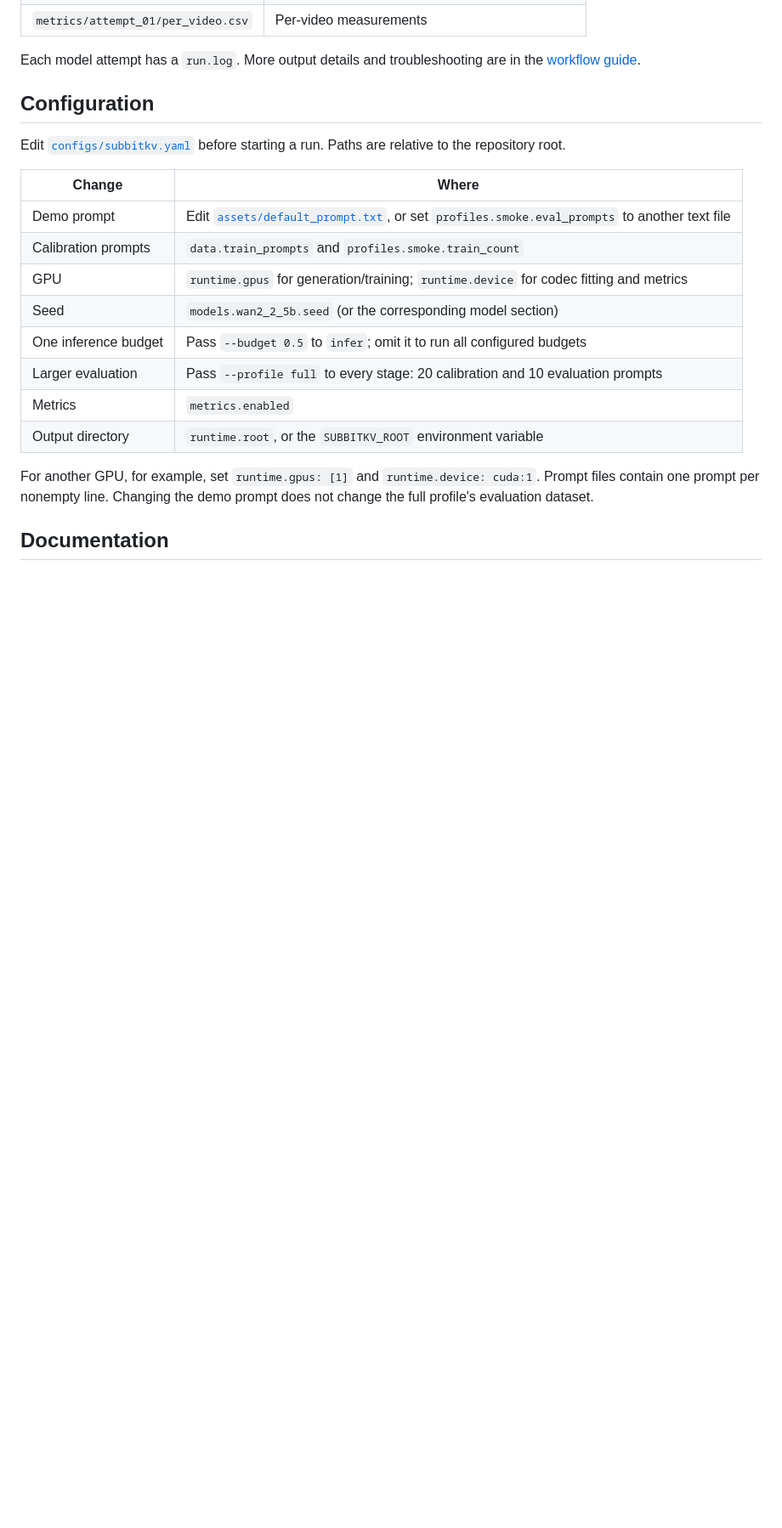
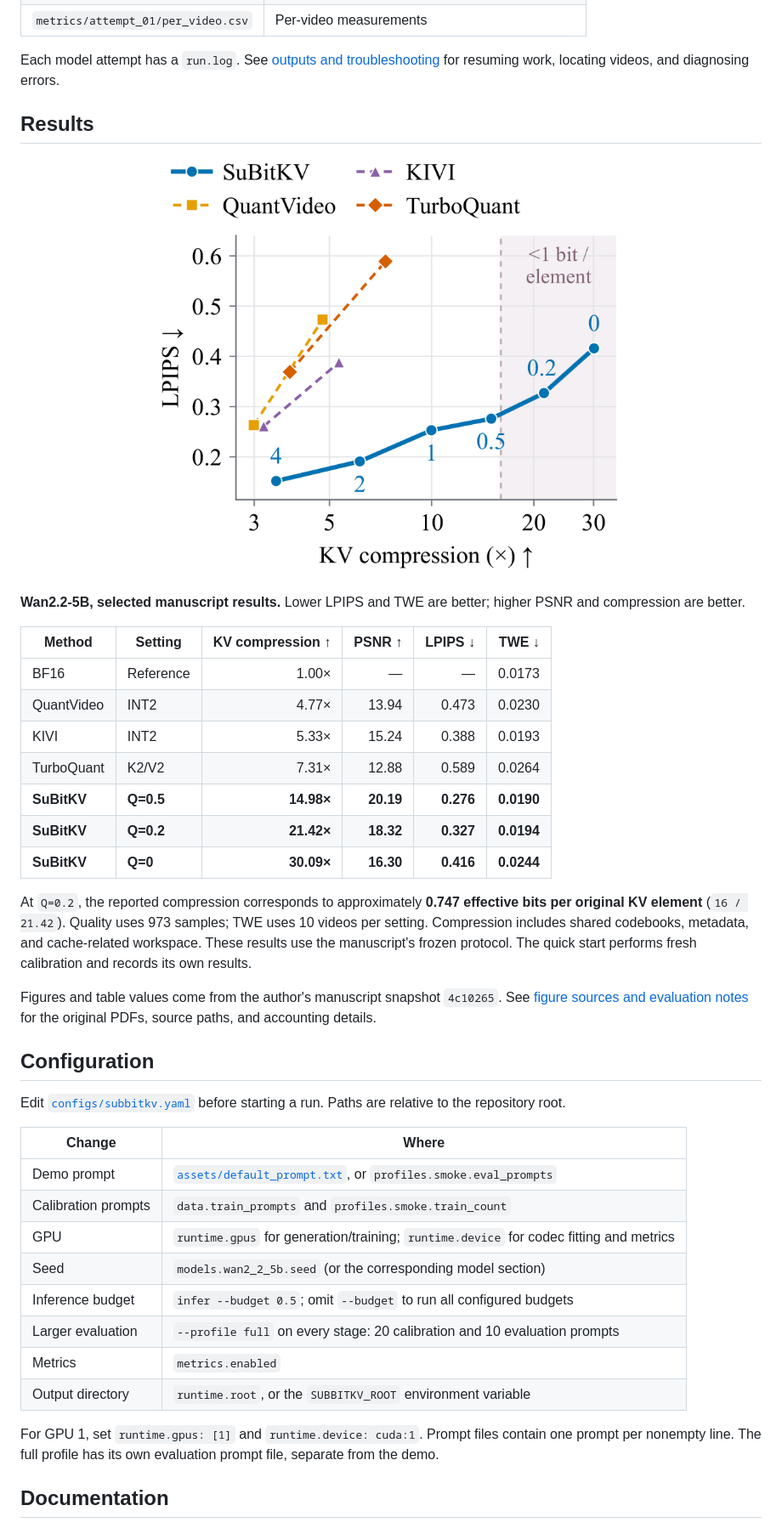
Before and after one commit to linbowen0719-beep/SuBitKV, a Markdown page: README.md, the part around one of its changes. Shown at 85% size. Rendered like a GitHub page; pictures changed too: assets/paper/wan_quality_compression.png (added); blank space fills up the shorter version.

Commit message:
Present SuBitKV with manuscript figures and research results

```diff
--- a/README.md
+++ b/README.md
@@ -124,7 +172,38 @@ Everything is written under `outputs/subbitkv/wan2_2_5b/wan-demo/`:
 | `metrics/attempt_01/per_video.csv` | Per-video measurements |
 
-Each model attempt has a `run.log`. More output details and troubleshooting are
-in the [workflow guide](docs/subbitkv.md#outputs-and-troubleshooting).
+Each model attempt has a `run.log`. See [outputs and troubleshooting](docs/subbitkv.md#outputs-and-troubleshooting)
+for resuming work, locating videos, and diagnosing errors.
+
+## Results
+
+<p align="center">
+  <a href="assets/paper/wan_quality_compression.pdf">
+    <img src="assets/paper/wan_quality_compression.png" width="570" alt="Wan2.2 LPIPS versus KV compression. SuBitKV spans 3.48 to 30.09 times compression; the shaded region beyond 16 times indicates physical storage below one bit per original element.">
+  </a>
+</p>
+
+**Wan2.2-5B, selected manuscript results.** Lower LPIPS and TWE are better;
+higher PSNR and compression are better.
+
+| Method | Setting | KV compression ↑ | PSNR ↑ | LPIPS ↓ | TWE ↓ |
+| --- | --- | ---: | ---: | ---: | ---: |
+| BF16 | Reference | 1.00× | — | — | 0.0173 |
+| QuantVideo | INT2 | 4.77× | 13.94 | 0.473 | 0.0230 |
+| KIVI | INT2 | 5.33× | 15.24 | 0.388 | 0.0193 |
+| TurboQuant | K2/V2 | 7.31× | 12.88 | 0.589 | 0.0264 |
+| **SuBitKV** | **Q=0.5** | **14.98×** | **20.19** | **0.276** | **0.0190** |
+| **SuBitKV** | **Q=0.2** | **21.42×** | **18.32** | **0.327** | **0.0194** |
+| **SuBitKV** | **Q=0** | **30.09×** | **16.30** | **0.416** | **0.0244** |
+
+At `Q=0.2`, the reported compression corresponds to approximately **0.747
+effective bits per original KV element** (`16 / 21.42`). Quality uses 973 samples;
+TWE uses 10 videos per setting. Compression includes shared codebooks, metadata,
+and cache-related workspace. These results use the manuscript's frozen
+protocol. The quick start performs fresh calibration and records its own results.
+
+Figures and table values come from the author's manuscript snapshot
+`4c10265`. See [figure sources and evaluation notes](assets/paper/README.md)
+for the original PDFs, source paths, and accounting details.
 
 ## Configuration
 
@@ -133,18 +212,18 @@ Paths are relative to the repository root.
 
 | Change | Where |
 | --- | --- |
-| Demo prompt | Edit [`assets/default_prompt.txt`](assets/default_prompt.txt), or set `profiles.smoke.eval_prompts` to another text file |
+| Demo prompt | [`assets/default_prompt.txt`](assets/default_prompt.txt), or `profiles.smoke.eval_prompts` |
 | Calibration prompts | `data.train_prompts` and `profiles.smoke.train_count` |
 | GPU | `runtime.gpus` for generation/training; `runtime.device` for codec fitting and metrics |
 | Seed | `models.wan2_2_5b.seed` (or the corresponding model section) |
-| One inference budget | Pass `--budget 0.5` to `infer`; omit it to run all configured budgets |
-| Larger evaluation | Pass `--profile full` to every stage: 20 calibration and 10 evaluation prompts |
+| Inference budget | `infer --budget 0.5`; omit `--budget` to run all configured budgets |
+| Larger evaluation | `--profile full` on every stage: 20 calibration and 10 evaluation prompts |
 | Metrics | `metrics.enabled` |
 | Output directory | `runtime.root`, or the `SUBBITKV_ROOT` environment variable |
 
-For another GPU, for example, set `runtime.gpus: [1]` and
-`runtime.device: cuda:1`. Prompt files contain one prompt per nonempty line.
-Changing the demo prompt does not change the full profile's evaluation dataset.
+For GPU 1, set `runtime.gpus: [1]` and `runtime.device: cuda:1`. Prompt files
+contain one prompt per nonempty line. The full profile has its own evaluation
+prompt file, separate from the demo.
 
 ## Documentation
 
```
Also changed, not shown: other parts of README.md (+139 -81 lines), assets/paper/README.md (added, +30 -0 lines), assets/paper/method_overview.png (added), 5 other files.
